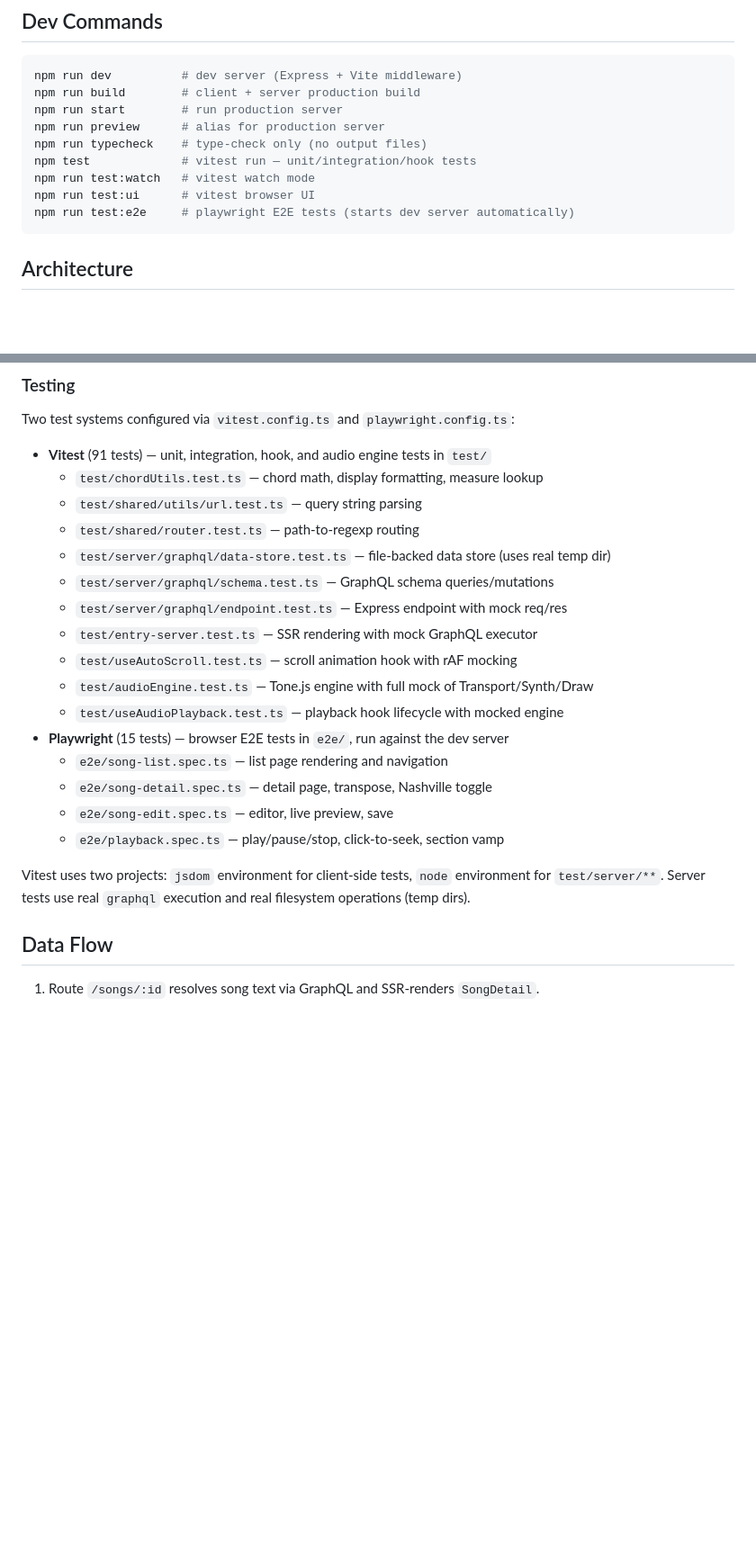
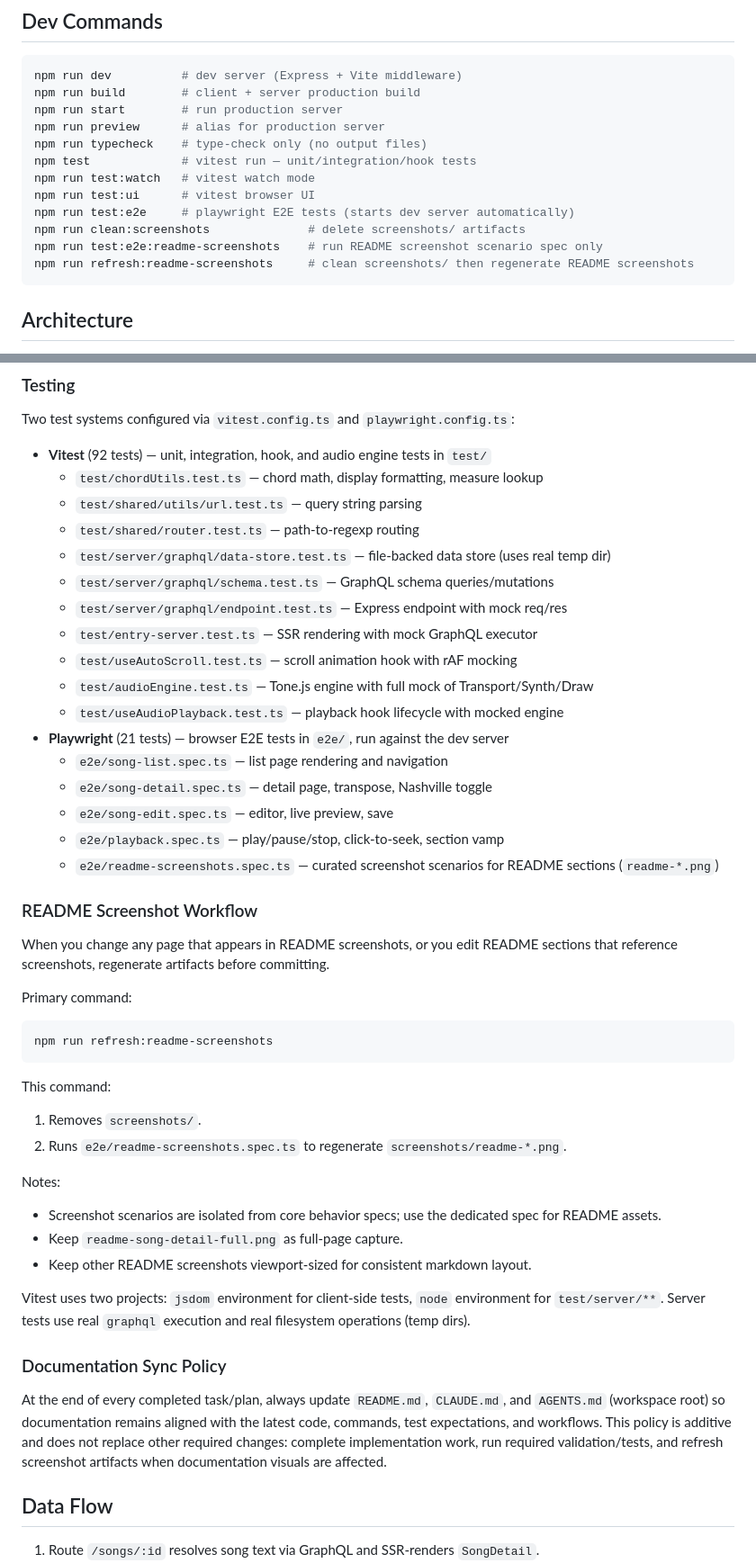
Before and after one commit to williamcotton/songsheet-app, a Markdown page: CLAUDE.md, 2 parts joined by grey strips. Shown at 90% size. Drawn GitHub-style; blank space fills up the shorter version.

````diff
--- a/CLAUDE.md
+++ b/CLAUDE.md
@@ -14,6 +14,9 @@ npm test             # vitest run — unit/integration/hook tests
 npm run test:watch   # vitest watch mode
 npm run test:ui      # vitest browser UI
 npm run test:e2e     # playwright E2E tests (starts dev server automatically)
+npm run clean:screenshots              # delete screenshots/ artifacts
+npm run test:e2e:readme-screenshots    # run README screenshot scenario spec only
+npm run refresh:readme-screenshots     # clean screenshots/ then regenerate README screenshots
 ```
 
 ## Architecture
@@ -51,7 +54,7 @@ This app is a server-rendered React app (not a single-file SPA). `server.ts` hos
 
 Two test systems configured via `vitest.config.ts` and `playwright.config.ts`:
 
-- **Vitest** (91 tests) — unit, integration, hook, and audio engine tests in `test/`
+- **Vitest** (92 tests) — unit, integration, hook, and audio engine tests in `test/`
   - `test/chordUtils.test.ts` — chord math, display formatting, measure lookup
   - `test/shared/utils/url.test.ts` — query string parsing
   - `test/shared/router.test.ts` — path-to-regexp routing
@@ -62,13 +65,38 @@ Two test systems configured via `vitest.config.ts` and `playwright.config.ts`:
   - `test/useAutoScroll.test.ts` — scroll animation hook with rAF mocking
   - `test/audioEngine.test.ts` — Tone.js engine with full mock of Transport/Synth/Draw
   - `test/useAudioPlayback.test.ts` — playback hook lifecycle with mocked engine
-- **Playwright** (15 tests) — browser E2E tests in `e2e/`, run against the dev server
+- **Playwright** (21 tests) — browser E2E tests in `e2e/`, run against the dev server
   - `e2e/song-list.spec.ts` — list page rendering and navigation
   - `e2e/song-detail.spec.ts` — detail page, transpose, Nashville toggle
   - `e2e/song-edit.spec.ts` — editor, live preview, save
   - `e2e/playback.spec.ts` — play/pause/stop, click-to-seek, section vamp
+  - `e2e/readme-screenshots.spec.ts` — curated screenshot scenarios for README sections (`readme-*.png`)
+
+### README Screenshot Workflow
+
+When you change any page that appears in README screenshots, or you edit README sections that reference screenshots, regenerate artifacts before committing.
+
+Primary command:
+
+```bash
+npm run refresh:readme-screenshots
+```
+
+This command:
+1. Removes `screenshots/`.
+2. Runs `e2e/readme-screenshots.spec.ts` to regenerate `screenshots/readme-*.png`.
+
+Notes:
+- Screenshot scenarios are isolated from core behavior specs; use the dedicated spec for README assets.
+- Keep `readme-song-detail-full.png` as full-page capture.
+- Keep other README screenshots viewport-sized for consistent markdown layout.
 
 Vitest uses two projects: `jsdom` environment for client-side tests, `node` environment for `test/server/**`. Server tests use real `graphql` execution and real filesystem operations (temp dirs).
+
+### Documentation Sync Policy
+
+At the end of every completed task/plan, always update `README.md`, `CLAUDE.md`, and `AGENTS.md` (workspace root) so documentation remains aligned with the latest code, commands, test expectations, and workflows.
+This policy is additive and does not replace other required changes: complete implementation work, run required validation/tests, and refresh screenshot artifacts when documentation visuals are affected.
 
 ## Data Flow
 
````
Also changed, not shown: other parts of CLAUDE.md (+1 -1 lines).
